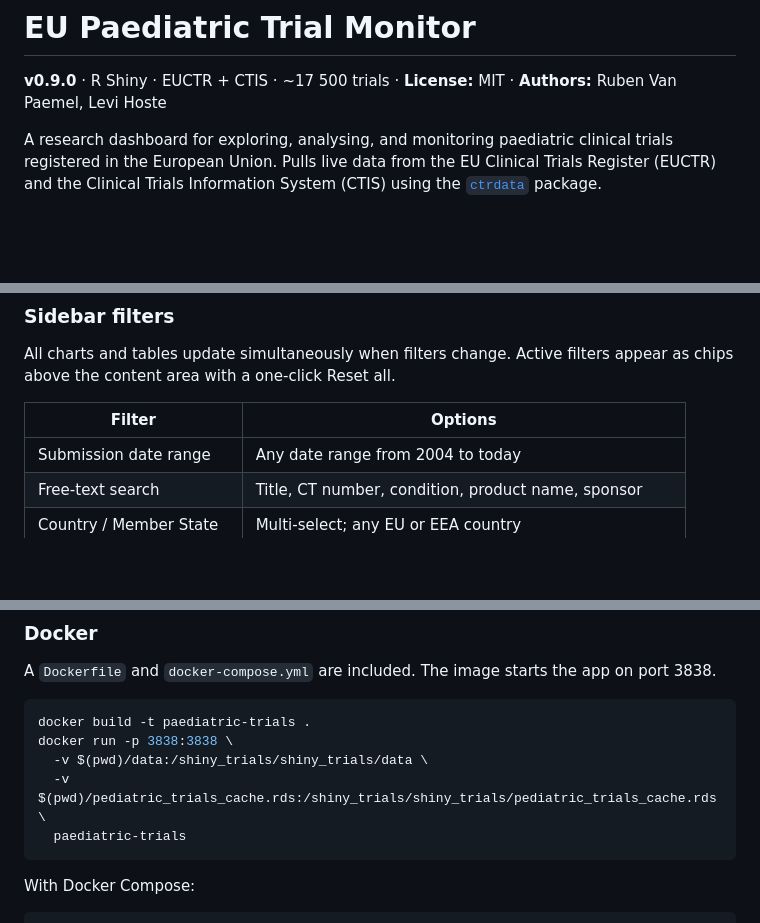
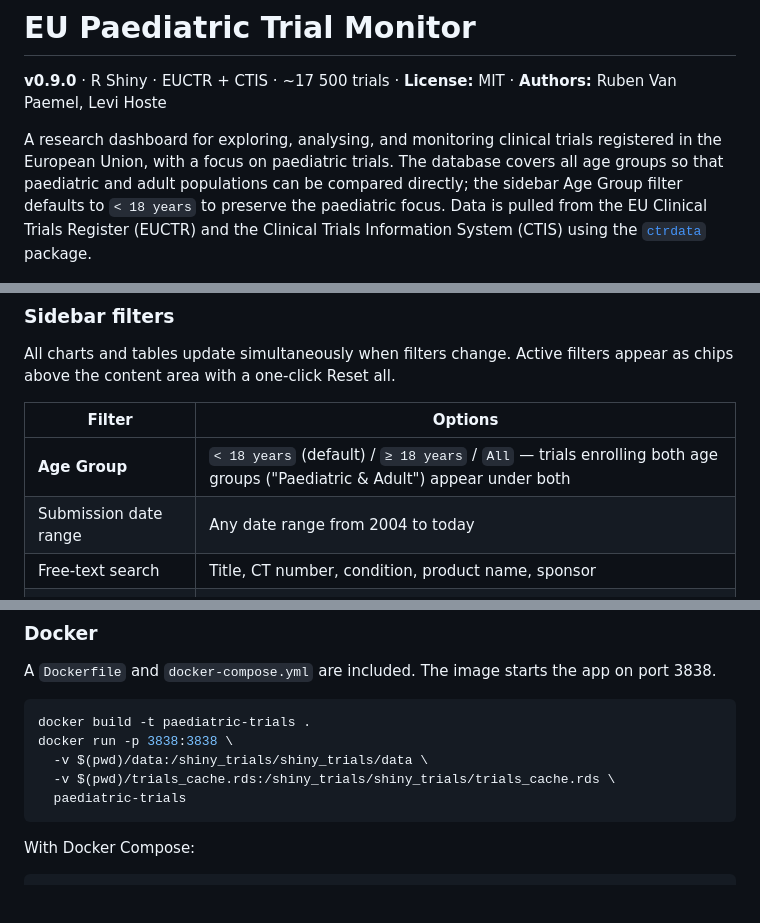
Before and after one commit to rmvpaeme/shiny_trials, a Markdown page: README.md, 3 parts joined by grey strips. GitHub-like rendering; blank space fills up the shorter version.

````diff
--- a/README.md
+++ b/README.md
@@ -2,7 +2,7 @@
 
 **v0.9.0** · R Shiny · EUCTR + CTIS · ~17 500 trials · **License:** MIT · **Authors:** Ruben Van Paemel, Levi Hoste
 
-A research dashboard for exploring, analysing, and monitoring paediatric clinical trials registered in the European Union. Pulls live data from the EU Clinical Trials Register (EUCTR) and the Clinical Trials Information System (CTIS) using the [`ctrdata`](https://cran.r-project.org/package=ctrdata) package.
+A research dashboard for exploring, analysing, and monitoring clinical trials registered in the European Union, with a focus on paediatric trials. The database covers all age groups so that paediatric and adult populations can be compared directly; the sidebar Age Group filter defaults to `< 18 years` to preserve the paediatric focus. Data is pulled from the EU Clinical Trials Register (EUCTR) and the Clinical Trials Information System (CTIS) using the [`ctrdata`](https://cran.r-project.org/package=ctrdata) package.
 
 ![Dashboard overview](overview.png)
 
@@ -76,6 +76,7 @@ All charts and tables update simultaneously when filters change. Active filters
 
 | Filter | Options |
 | ------ | ------- |
+| **Age Group** | `< 18 years` (default) / `≥ 18 years` / `All` — trials enrolling both age groups ("Paediatric & Adult") appear under both |
 | Submission date range | Any date range from 2004 to today |
 | Free-text search | Title, CT number, condition, product name, sponsor |
 | Country / Member State | Multi-select; any EU or EEA country |
@@ -149,7 +150,7 @@ A `Dockerfile` and `docker-compose.yml` are included. The image starts the app o
 docker build -t paediatric-trials .
 docker run -p 3838:3838 \
   -v $(pwd)/data:/shiny_trials/shiny_trials/data \
-  -v $(pwd)/pediatric_trials_cache.rds:/shiny_trials/shiny_trials/pediatric_trials_cache.rds \
+  -v $(pwd)/trials_cache.rds:/shiny_trials/shiny_trials/trials_cache.rds \
   paediatric-trials
 ```
 
````
Also changed, not shown: other parts of README.md (+14 -14 lines).
